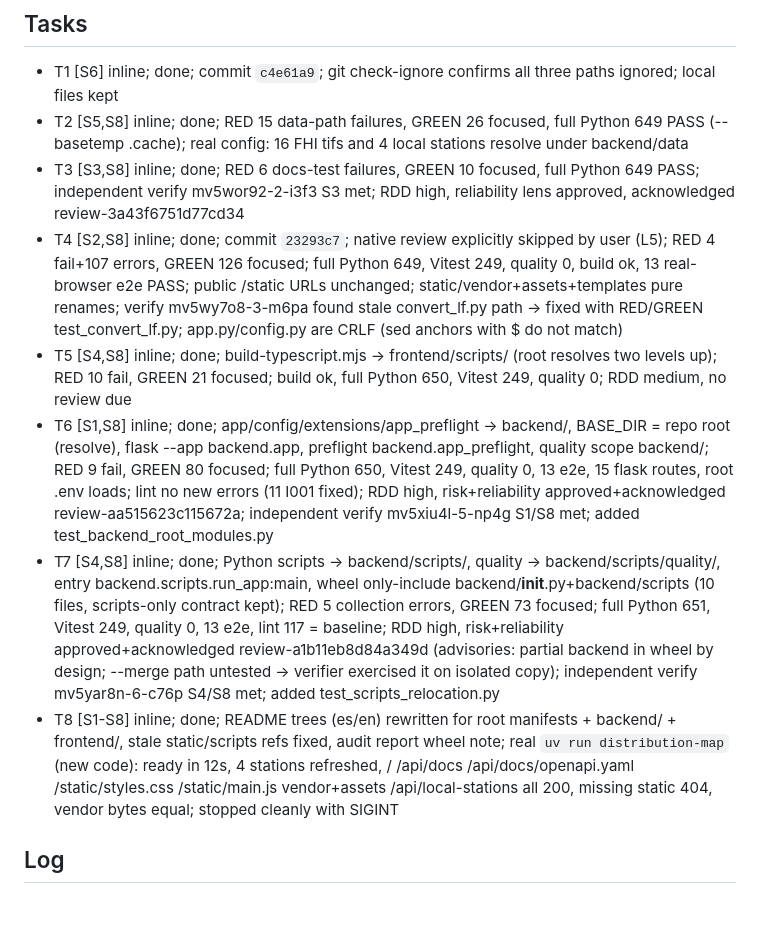
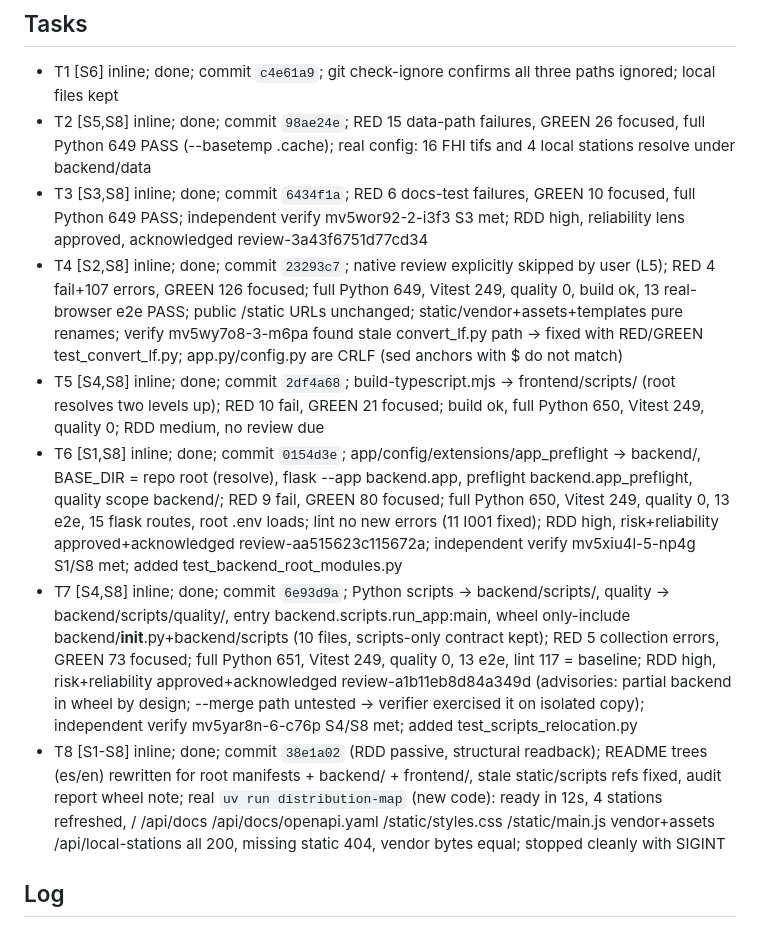
Before and after one commit to ElGuill3/distributionMapApp, a Markdown page: odd/tasks/root-layout-cleanup.md, the part around the change. GitHub-like rendering.

Commit message:
docs(odd): record root layout cleanup commit evidence

```diff
--- a/odd/tasks/root-layout-cleanup.md
+++ b/odd/tasks/root-layout-cleanup.md
@@ -15,13 +15,13 @@ Branch `refactor/root-layout-cleanup`. Root keeps project manifests, lockfiles,
 
 ## Tasks
 - T1 [S6] inline; done; commit `c4e61a9`; git check-ignore confirms all three paths ignored; local files kept
-- T2 [S5,S8] inline; done; RED 15 data-path failures, GREEN 26 focused, full Python 649 PASS (--basetemp .cache); real config: 16 FHI tifs and 4 local stations resolve under backend/data
-- T3 [S3,S8] inline; done; RED 6 docs-test failures, GREEN 10 focused, full Python 649 PASS; independent verify mv5wor92-2-i3f3 S3 met; RDD high, reliability lens approved, acknowledged review-3a43f6751d77cd34
+- T2 [S5,S8] inline; done; commit `98ae24e`; RED 15 data-path failures, GREEN 26 focused, full Python 649 PASS (--basetemp .cache); real config: 16 FHI tifs and 4 local stations resolve under backend/data
+- T3 [S3,S8] inline; done; commit `6434f1a`; RED 6 docs-test failures, GREEN 10 focused, full Python 649 PASS; independent verify mv5wor92-2-i3f3 S3 met; RDD high, reliability lens approved, acknowledged review-3a43f6751d77cd34
 - T4 [S2,S8] inline; done; commit `23293c7`; native review explicitly skipped by user (L5); RED 4 fail+107 errors, GREEN 126 focused; full Python 649, Vitest 249, quality 0, build ok, 13 real-browser e2e PASS; public /static URLs unchanged; static/vendor+assets+templates pure renames; verify mv5wy7o8-3-m6pa found stale convert_lf.py path -> fixed with RED/GREEN test_convert_lf.py; app.py/config.py are CRLF (sed anchors with $ do not match)
-- T5 [S4,S8] inline; done; build-typescript.mjs -> frontend/scripts/ (root resolves two levels up); RED 10 fail, GREEN 21 focused; build ok, full Python 650, Vitest 249, quality 0; RDD medium, no review due
-- T6 [S1,S8] inline; done; app/config/extensions/app_preflight -> backend/, BASE_DIR = repo root (resolve), flask --app backend.app, preflight backend.app_preflight, quality scope backend/; RED 9 fail, GREEN 80 focused; full Python 650, Vitest 249, quality 0, 13 e2e, 15 flask routes, root .env loads; lint no new errors (11 I001 fixed); RDD high, risk+reliability approved+acknowledged review-aa515623c115672a; independent verify mv5xiu4l-5-np4g S1/S8 met; added test_backend_root_modules.py
-- T7 [S4,S8] inline; done; Python scripts -> backend/scripts/, quality -> backend/scripts/quality/, entry backend.scripts.run_app:main, wheel only-include backend/__init__.py+backend/scripts (10 files, scripts-only contract kept); RED 5 collection errors, GREEN 73 focused; full Python 651, Vitest 249, quality 0, 13 e2e, lint 117 = baseline; RDD high, risk+reliability approved+acknowledged review-a1b11eb8d84a349d (advisories: partial backend in wheel by design; --merge path untested -> verifier exercised it on isolated copy); independent verify mv5yar8n-6-c76p S4/S8 met; added test_scripts_relocation.py
-- T8 [S1-S8] inline; done; README trees (es/en) rewritten for root manifests + backend/ + frontend/, stale static/scripts refs fixed, audit report wheel note; real `uv run distribution-map` (new code): ready in 12s, 4 stations refreshed, / /api/docs /api/docs/openapi.yaml /static/styles.css /static/main.js vendor+assets /api/local-stations all 200, missing static 404, vendor bytes equal; stopped cleanly with SIGINT
+- T5 [S4,S8] inline; done; commit `2df4a68`; build-typescript.mjs -> frontend/scripts/ (root resolves two levels up); RED 10 fail, GREEN 21 focused; build ok, full Python 650, Vitest 249, quality 0; RDD medium, no review due
+- T6 [S1,S8] inline; done; commit `0154d3e`; app/config/extensions/app_preflight -> backend/, BASE_DIR = repo root (resolve), flask --app backend.app, preflight backend.app_preflight, quality scope backend/; RED 9 fail, GREEN 80 focused; full Python 650, Vitest 249, quality 0, 13 e2e, 15 flask routes, root .env loads; lint no new errors (11 I001 fixed); RDD high, risk+reliability approved+acknowledged review-aa515623c115672a; independent verify mv5xiu4l-5-np4g S1/S8 met; added test_backend_root_modules.py
+- T7 [S4,S8] inline; done; commit `6e93d9a`; Python scripts -> backend/scripts/, quality -> backend/scripts/quality/, entry backend.scripts.run_app:main, wheel only-include backend/__init__.py+backend/scripts (10 files, scripts-only contract kept); RED 5 collection errors, GREEN 73 focused; full Python 651, Vitest 249, quality 0, 13 e2e, lint 117 = baseline; RDD high, risk+reliability approved+acknowledged review-a1b11eb8d84a349d (advisories: partial backend in wheel by design; --merge path untested -> verifier exercised it on isolated copy); independent verify mv5yar8n-6-c76p S4/S8 met; added test_scripts_relocation.py
+- T8 [S1-S8] inline; done; commit `38e1a02` (RDD passive, structural readback); README trees (es/en) rewritten for root manifests + backend/ + frontend/, stale static/scripts refs fixed, audit report wheel note; real `uv run distribution-map` (new code): ready in 12s, 4 stations refreshed, / /api/docs /api/docs/openapi.yaml /static/styles.css /static/main.js vendor+assets /api/local-stations all 200, missing static 404, vendor bytes equal; stopped cleanly with SIGINT
 
 ## Log
 - L1: "No se si recuerdes que te pregunte sobre la organizacion de carpetas y si era posible dejar solo las carpetas de backend y frontend o si son necesarios los archivos que estan fuera, podemos revisarlo?"
```
